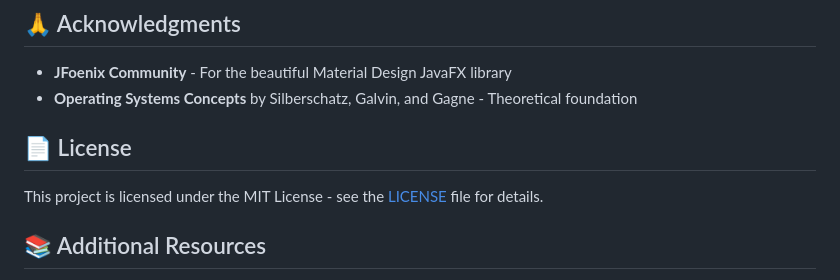
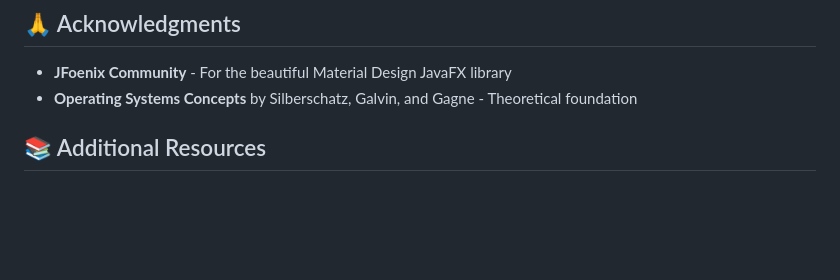
Before and after one commit to DevSurafel/OS-SCHEDULING-SIMULATOR, a Markdown page: README.md, the part around the change. GitHub-like rendering; blank space fills up the shorter version.

```diff
--- a/README.md
+++ b/README.md
@@ -375,9 +375,6 @@ Contributions are welcome! Here's how you can help:
 - **JFoenix Community** - For the beautiful Material Design JavaFX library
 - **Operating Systems Concepts** by Silberschatz, Galvin, and Gagne - Theoretical foundation
 
-## 📄 License
-
-This project is licensed under the MIT License - see the [LICENSE](LICENSE) file for details.
 
 ## 📚 Additional Resources
 
```
